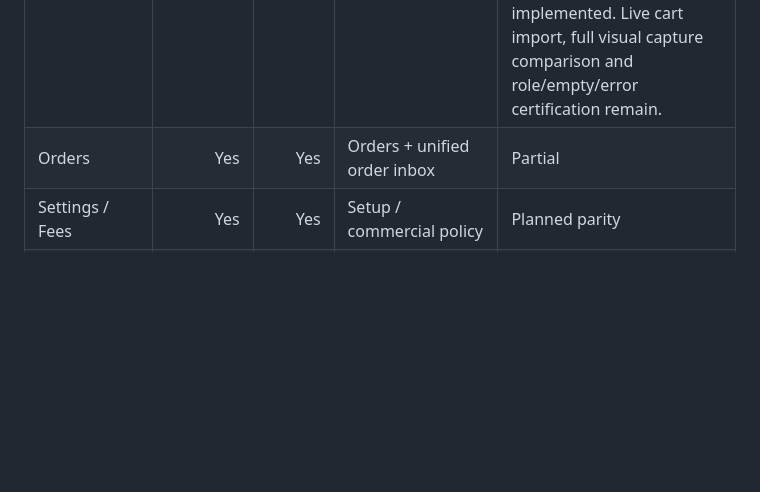
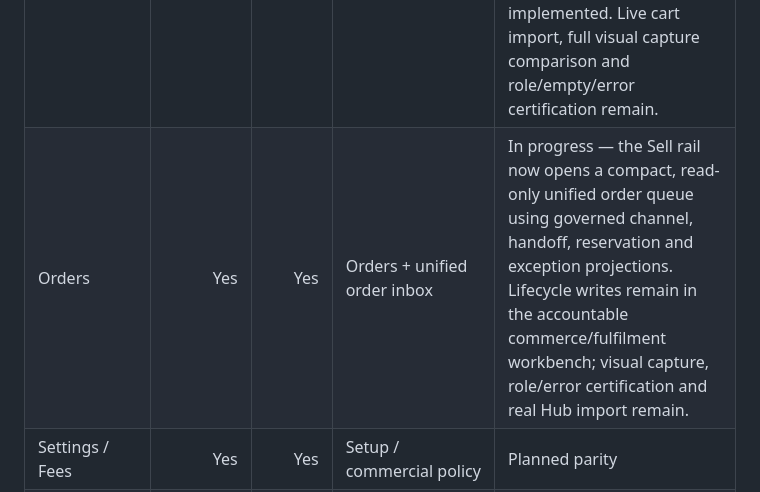
Before and after one commit to Shotlin/epic_crm_shotlin, a Markdown page: docs/BAKALOO_UI_PARITY_MANIFEST.md, the part around the change. Drawn GitHub-style; blank space fills up the shorter version.

Commit message:
Record retail order queue parity state

```diff
--- a/docs/BAKALOO_UI_PARITY_MANIFEST.md
+++ b/docs/BAKALOO_UI_PARITY_MANIFEST.md
@@ -5,7 +5,7 @@ Status legend: **Captured** = live read-only behaviour inspected; **Source** = p
 | Bakaloo route | Captured | Source | Epic destination | Current state |
 | --- | ---: | ---: | --- | --- |
 | Dashboard | Yes | Yes | Home/dashboard | In progress — Bakaloo shell, reporting-period selector, ten governed KPIs, cart-recovery unconfigured state, ordered decision visuals, low-stock alerts and evidence-only rider map are implemented. Live cart import, full visual capture comparison and role/empty/error certification remain. |
-| Orders | Yes | Yes | Orders + unified order inbox | Partial |
+| Orders | Yes | Yes | Orders + unified order inbox | In progress — the Sell rail now opens a compact, read-only unified order queue using governed channel, handoff, reservation and exception projections. Lifecycle writes remain in the accountable commerce/fulfilment workbench; visual capture, role/error certification and real Hub import remain. |
 | Settings / Fees | Yes | Yes | Setup / commercial policy | Planned parity |
 | Settings / Tip Presets | Yes | Yes | Setup / checkout policy | Planned parity |
 | Settings / Payment Offers | Yes | Yes | Money / payment offers | Planned parity |
```
